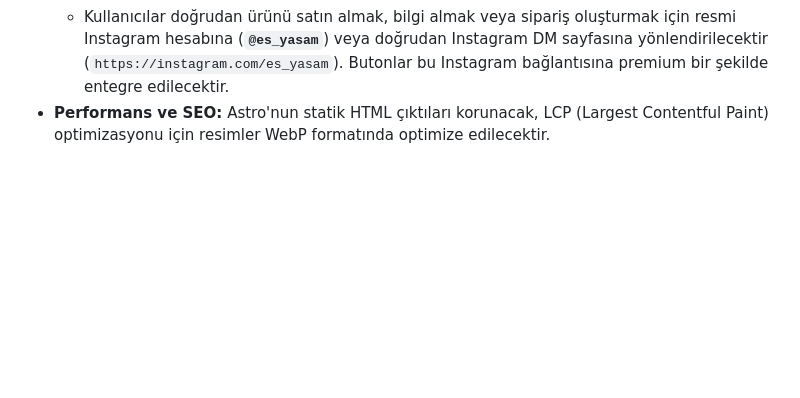
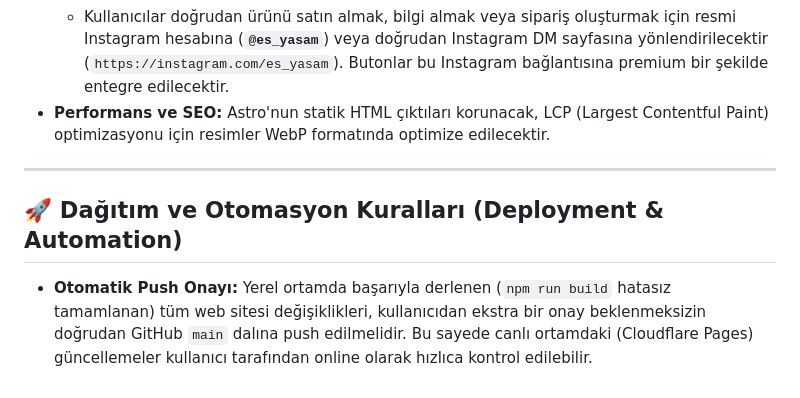
Before and after one commit to esyasam/shop, a Markdown page: .agents/AGENTS.md, the part around the change. Drawn GitHub-style; blank space fills up the shorter version.

Commit message:
chore: update agent rules with automatic deployment workflow

```diff
--- a/.agents/AGENTS.md
+++ b/.agents/AGENTS.md
@@ -50,3 +50,9 @@ Bu dosya, Antigravity AI kodlama asistanının ES Yaşam projesinde her zaman ha
     *   Sitede sepet veya telefon numarası tabanlı form/sipariş olmayacaktır.
     *   Kullanıcılar doğrudan ürünü satın almak, bilgi almak veya sipariş oluşturmak için resmi Instagram hesabına (**`@es_yasam`**) veya doğrudan Instagram DM sayfasına yönlendirilecektir (`https://instagram.com/es_yasam`). Butonlar bu Instagram bağlantısına premium bir şekilde entegre edilecektir.
 *   **Performans ve SEO:** Astro'nun statik HTML çıktıları korunacak, LCP (Largest Contentful Paint) optimizasyonu için resimler WebP formatında optimize edilecektir.
+
+---
+
+## 🚀 Dağıtım ve Otomasyon Kuralları (Deployment & Automation)
+
+*   **Otomatik Push Onayı:** Yerel ortamda başarıyla derlenen (`npm run build` hatasız tamamlanan) tüm web sitesi değişiklikleri, kullanıcıdan ekstra bir onay beklenmeksizin doğrudan GitHub `main` dalına push edilmelidir. Bu sayede canlı ortamdaki (Cloudflare Pages) güncellemeler kullanıcı tarafından online olarak hızlıca kontrol edilebilir.
```
